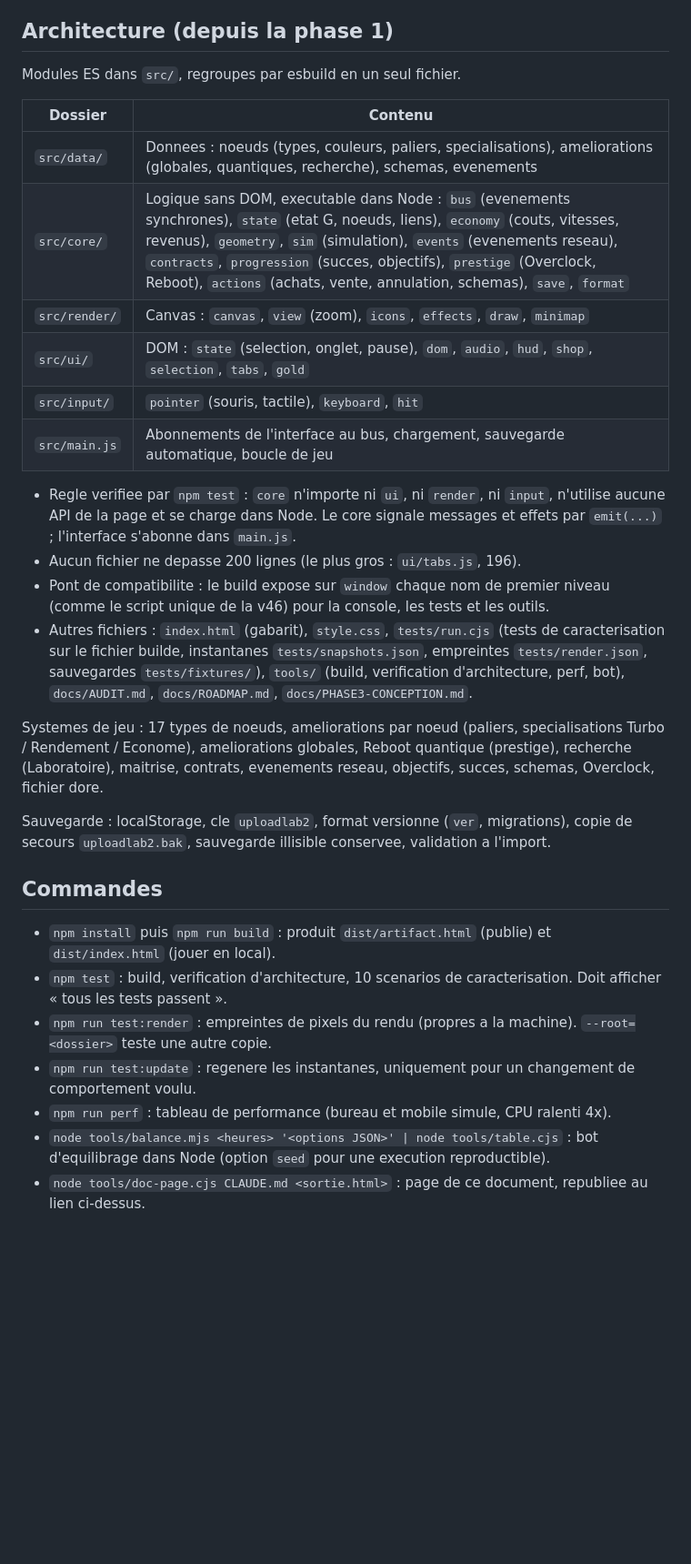
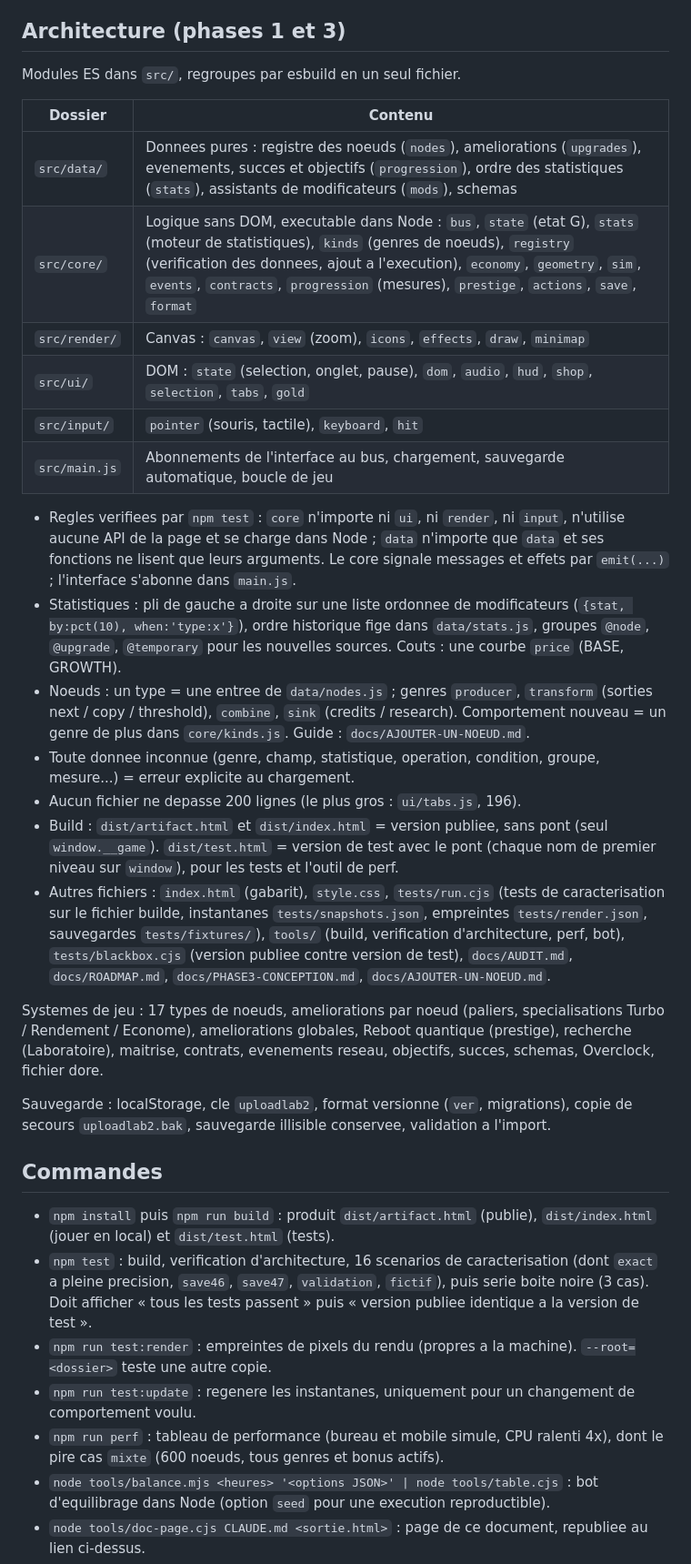
Before and after one commit to Aftra1/Jeux_projet_1, a Markdown page: CLAUDE.md, the part around one of its changes. Shown at 91% size. GitHub-like rendering; blank space fills up the shorter version.

```diff
--- a/CLAUDE.md
+++ b/CLAUDE.md
@@ -10,23 +10,26 @@ Ce fichier se suffit a lui-meme : il est relu au debut de chaque session et copi
 - Jeu publie : https://claude.ai/artifact/V5QUMQCPDnLTjdGnSA6c5X (version 47, phase 1).
 - Ce document publie : https://claude.ai/artifact/PXGHM5TAQ9JeCsNnTpSCpE (page privee, republiee au meme lien a chaque mise a jour).
 
-## Architecture (depuis la phase 1)
+## Architecture (phases 1 et 3)
 
 Modules ES dans `src/`, regroupes par esbuild en un seul fichier.
 
 | Dossier | Contenu |
 |---|---|
-| `src/data/` | Donnees : noeuds (types, couleurs, paliers, specialisations), ameliorations (globales, quantiques, recherche), schemas, evenements |
-| `src/core/` | Logique sans DOM, executable dans Node : `bus` (evenements synchrones), `state` (etat G, noeuds, liens), `economy` (couts, vitesses, revenus), `geometry`, `sim` (simulation), `events` (evenements reseau), `contracts`, `progression` (succes, objectifs), `prestige` (Overclock, Reboot), `actions` (achats, vente, annulation, schemas), `save`, `format` |
+| `src/data/` | Donnees pures : registre des noeuds (`nodes`), ameliorations (`upgrades`), evenements, succes et objectifs (`progression`), ordre des statistiques (`stats`), assistants de modificateurs (`mods`), schemas |
+| `src/core/` | Logique sans DOM, executable dans Node : `bus`, `state` (etat G), `stats` (moteur de statistiques), `kinds` (genres de noeuds), `registry` (verification des donnees, ajout a l'execution), `economy`, `geometry`, `sim`, `events`, `contracts`, `progression` (mesures), `prestige`, `actions`, `save`, `format` |
 | `src/render/` | Canvas : `canvas`, `view` (zoom), `icons`, `effects`, `draw`, `minimap` |
 | `src/ui/` | DOM : `state` (selection, onglet, pause), `dom`, `audio`, `hud`, `shop`, `selection`, `tabs`, `gold` |
 | `src/input/` | `pointer` (souris, tactile), `keyboard`, `hit` |
 | `src/main.js` | Abonnements de l'interface au bus, chargement, sauvegarde automatique, boucle de jeu |
 
-- Regle verifiee par `npm test` : `core` n'importe ni `ui`, ni `render`, ni `input`, n'utilise aucune API de la page et se charge dans Node. Le core signale messages et effets par `emit(...)` ; l'interface s'abonne dans `main.js`.
+- Regles verifiees par `npm test` : `core` n'importe ni `ui`, ni `render`, ni `input`, n'utilise aucune API de la page et se charge dans Node ; `data` n'importe que `data` et ses fonctions ne lisent que leurs arguments. Le core signale messages et effets par `emit(...)` ; l'interface s'abonne dans `main.js`.
+- Statistiques : pli de gauche a droite sur une liste ordonnee de modificateurs (`{stat, by:pct(10), when:'type:x'}`), ordre historique fige dans `data/stats.js`, groupes `@node`, `@upgrade`, `@temporary` pour les nouvelles sources. Couts : une courbe `price` (BASE, GROWTH).
+- Noeuds : un type = une entree de `data/nodes.js` ; genres `producer`, `transform` (sorties next / copy / threshold), `combine`, `sink` (credits / research). Comportement nouveau = un genre de plus dans `core/kinds.js`. Guide : `docs/AJOUTER-UN-NOEUD.md`.
+- Toute donnee inconnue (genre, champ, statistique, operation, condition, groupe, mesure...) = erreur explicite au chargement.
 - Aucun fichier ne depasse 200 lignes (le plus gros : `ui/tabs.js`, 196).
-- Pont de compatibilite : le build expose sur `window` chaque nom de premier niveau (comme le script unique de la v46) pour la console, les tests et les outils.
-- Autres fichiers : `index.html` (gabarit), `style.css`, `tests/run.cjs` (tests de caracterisation sur le fichier builde, instantanes `tests/snapshots.json`, empreintes `tests/render.json`, sauvegardes `tests/fixtures/`), `tools/` (build, verification d'architecture, perf, bot), `docs/AUDIT.md`, `docs/ROADMAP.md`, `docs/PHASE3-CONCEPTION.md`.
+- Build : `dist/artifact.html` et `dist/index.html` = version publiee, sans pont (seul `window.__game`). `dist/test.html` = version de test avec le pont (chaque nom de premier niveau sur `window`), pour les tests et l'outil de perf.
+- Autres fichiers : `index.html` (gabarit), `style.css`, `tests/run.cjs` (tests de caracterisation sur le fichier builde, instantanes `tests/snapshots.json`, empreintes `tests/render.json`, sauvegardes `tests/fixtures/`), `tools/` (build, verification d'architecture, perf, bot), `tests/blackbox.cjs` (version publiee contre version de test), `docs/AUDIT.md`, `docs/ROADMAP.md`, `docs/PHASE3-CONCEPTION.md`, `docs/AJOUTER-UN-NOEUD.md`.
 
 Systemes de jeu : 17 types de noeuds, ameliorations par noeud (paliers, specialisations Turbo / Rendement / Econome), ameliorations globales, Reboot quantique (prestige), recherche (Laboratoire), maitrise, contrats, evenements reseau, objectifs, succes, schemas, Overclock, fichier dore.
 
@@ -34,11 +37,11 @@ Sauvegarde : localStorage, cle `uploadlab2`, format versionne (`ver`, migrations
 
 ## Commandes
 
-- `npm install` puis `npm run build` : produit `dist/artifact.html` (publie) et `dist/index.html` (jouer en local).
-- `npm test` : build, verification d'architecture, 10 scenarios de caracterisation. Doit afficher « tous les tests passent ».
+- `npm install` puis `npm run build` : produit `dist/artifact.html` (publie), `dist/index.html` (jouer en local) et `dist/test.html` (tests).
+- `npm test` : build, verification d'architecture, 16 scenarios de caracterisation (dont `exact` a pleine precision, `save46`, `save47`, `validation`, `fictif`), puis serie boite noire (3 cas). Doit afficher « tous les tests passent » puis « version publiee identique a la version de test ».
 - `npm run test:render` : empreintes de pixels du rendu (propres a la machine). `--root=<dossier>` teste une autre copie.
 - `npm run test:update` : regenere les instantanes, uniquement pour un changement de comportement voulu.
-- `npm run perf` : tableau de performance (bureau et mobile simule, CPU ralenti 4x).
+- `npm run perf` : tableau de performance (bureau et mobile simule, CPU ralenti 4x), dont le pire cas `mixte` (600 noeuds, tous genres et bonus actifs).
 - `node tools/balance.mjs <heures> '<options JSON>' | node tools/table.cjs` : bot d'equilibrage dans Node (option `seed` pour une execution reproductible).
 - `node tools/doc-page.cjs CLAUDE.md <sortie.html>` : page de ce document, republiee au lien ci-dessus.
 - Playwright : `/opt/pw-browsers/chromium` (ou `PW_CHROMIUM`), module trouve via `npm root -g`.
```
Also changed, not shown: other parts of CLAUDE.md (+17 -15 lines).
